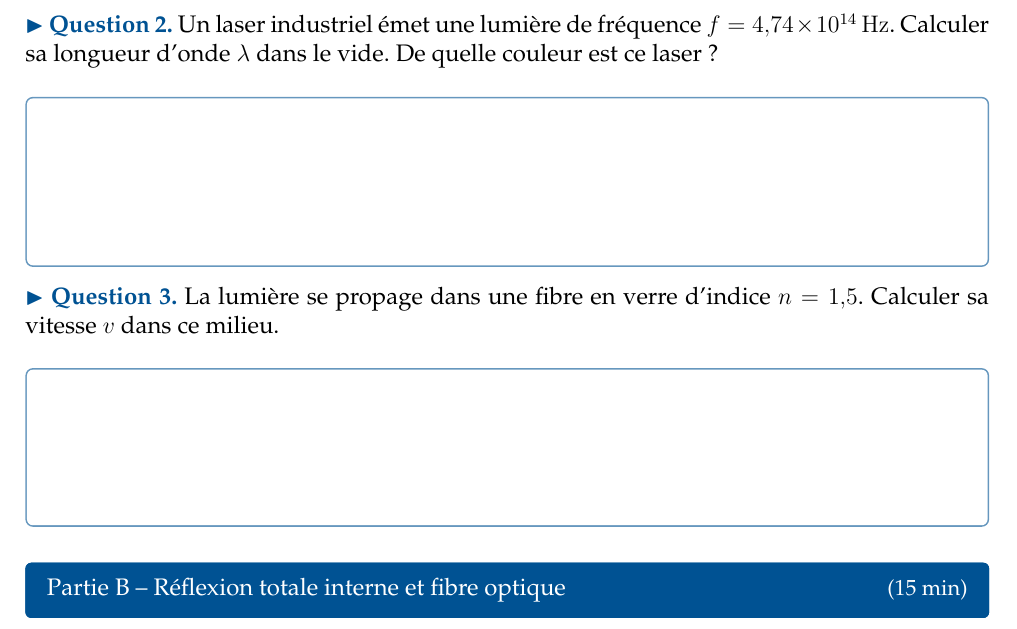
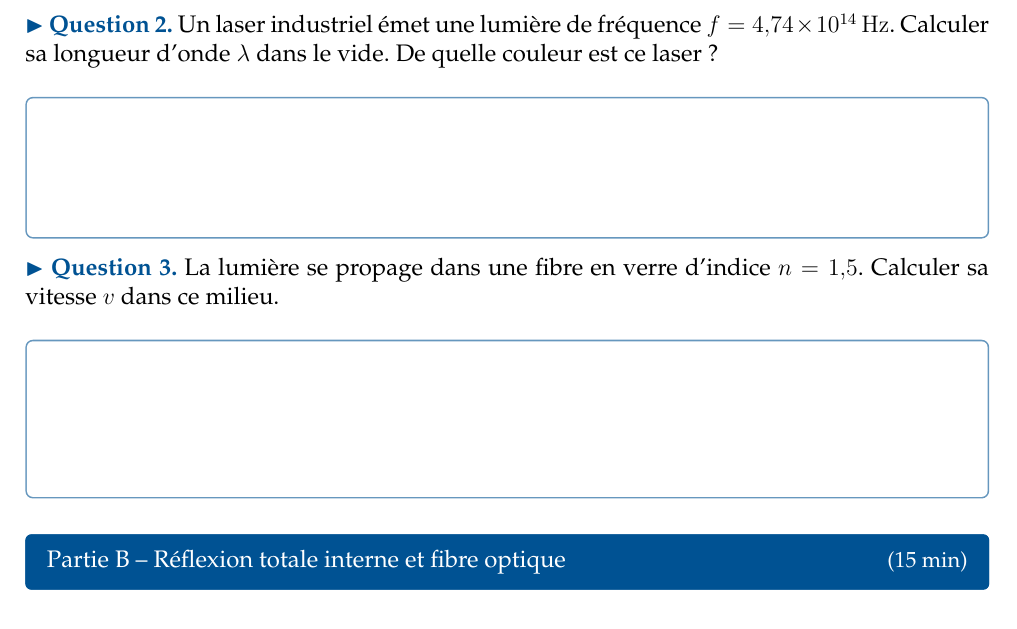
Before and after one commit to Offsidealex/LatexLP, a LaTeX document (cours/Sans_titre.tex): part of page 2 of 4, cut so that both start at the same text. Compiled offline with pdfLaTeX.

Commit message:
Update cours/Sans_titre.tex via LaTeX Studio

```diff
--- a/cours/Sans_titre.tex
+++ b/cours/Sans_titre.tex
@@ -206,7 +206,7 @@
 
 \question{Un laser industriel émet une lumière de fréquence $f = \qty{4,74e14}{\hertz}$.
 Calculer sa longueur d'onde $\lambda$ dans le vide. De quelle couleur est ce laser ?}
-\cadrecalcul[3.0cm]
+\cadrecalcul[2.5cm]
 
 \question{La lumière se propage dans une fibre en verre d'indice $n = 1{,}5$.
 Calculer sa vitesse $v$ dans ce milieu.}
```
